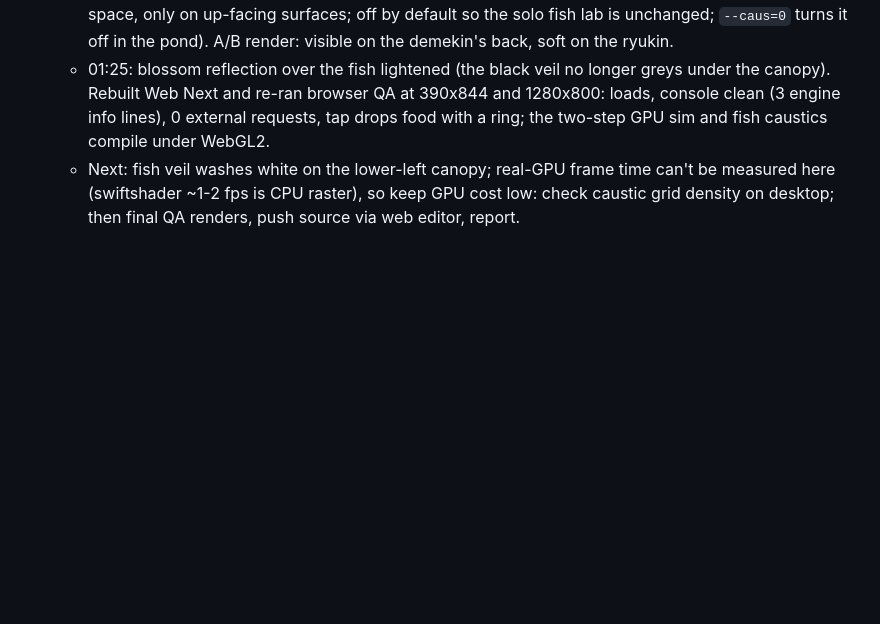
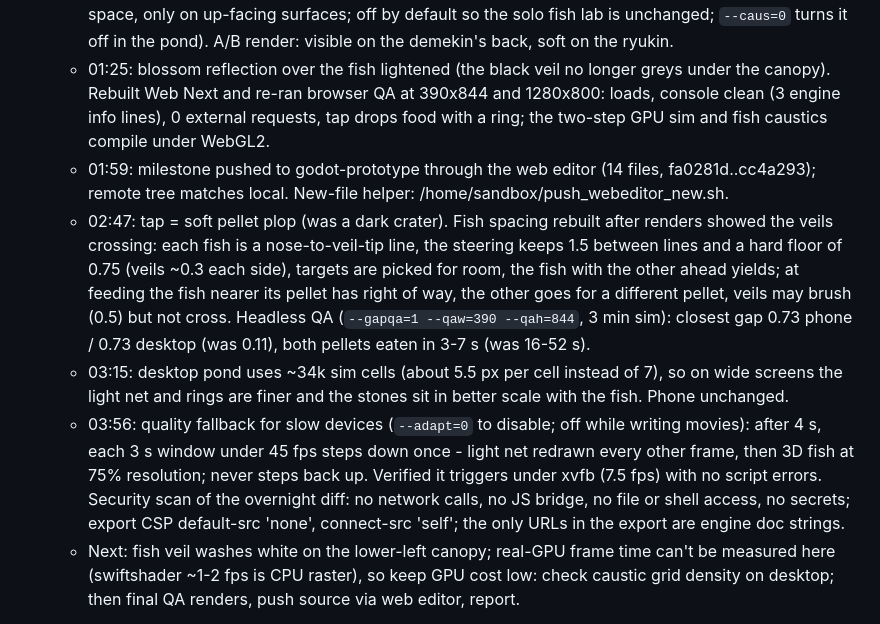
Before and after one commit to aeiouvcode/kin-living-pond, a Markdown page: godot/CHECKPOINT.md, the part around the change. Drawn GitHub-style; blank space fills up the shorter version.

Commit message:
pond next: CHECKPOINT.md (overnight log to 03:56)

```diff
--- a/godot/CHECKPOINT.md
+++ b/godot/CHECKPOINT.md
@@ -6,6 +6,10 @@
   - 01:15: GPU sim now does two wave steps per pass (5x5 stencil, one SubViewport draw), so ripples travel at the old CPU speed. CURRENT_TASK/HANDOFF have the pond run and build commands.
   - 01:17: the light net now slides over the fish (fish shaders sample the water's caustic target in screen space, only on up-facing surfaces; off by default so the solo fish lab is unchanged; `--caus=0` turns it off in the pond). A/B render: visible on the demekin's back, soft on the ryukin.
   - 01:25: blossom reflection over the fish lightened (the black veil no longer greys under the canopy). Rebuilt Web Next and re-ran browser QA at 390x844 and 1280x800: loads, console clean (3 engine info lines), 0 external requests, tap drops food with a ring; the two-step GPU sim and fish caustics compile under WebGL2.
+  - 01:59: milestone pushed to godot-prototype through the web editor (14 files, fa0281d..cc4a293); remote tree matches local. New-file helper: /home/sandbox/push_webeditor_new.sh.
+  - 02:47: tap = soft pellet plop (was a dark crater). Fish spacing rebuilt after renders showed the veils crossing: each fish is a nose-to-veil-tip line, the steering keeps 1.5 between lines and a hard floor of 0.75 (veils ~0.3 each side), targets are picked for room, the fish with the other ahead yields; at feeding the fish nearer its pellet has right of way, the other goes for a different pellet, veils may brush (0.5) but not cross. Headless QA (`--gapqa=1 --qaw=390 --qah=844`, 3 min sim): closest gap 0.73 phone / 0.73 desktop (was 0.11), both pellets eaten in 3-7 s (was 16-52 s).
+  - 03:15: desktop pond uses ~34k sim cells (about 5.5 px per cell instead of 7), so on wide screens the light net and rings are finer and the stones sit in better scale with the fish. Phone unchanged.
+  - 03:56: quality fallback for slow devices (`--adapt=0` to disable; off while writing movies): after 4 s, each 3 s window under 45 fps steps down once - light net redrawn every other frame, then 3D fish at 75% resolution; never steps back up. Verified it triggers under xvfb (7.5 fps) with no script errors. Security scan of the overnight diff: no network calls, no JS bridge, no file or shell access, no secrets; export CSP default-src 'none', connect-src 'self'; the only URLs in the export are engine doc strings.
   - Next: fish veil washes white on the lower-left canopy; real-GPU frame time can't be measured here (swiftshader ~1-2 fps is CPU raster), so keep GPU cost low: check caustic grid density on desktop; then final QA renders, push source via web editor, report.
 
 - 2026-09-24 23:57 IST, cycle 24: fluid turn - fold sheets, depth slope, stone bug.
```
